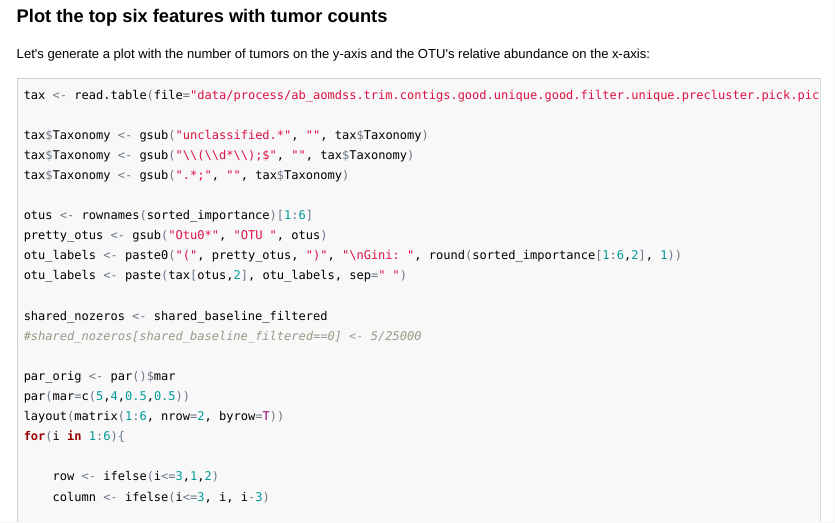
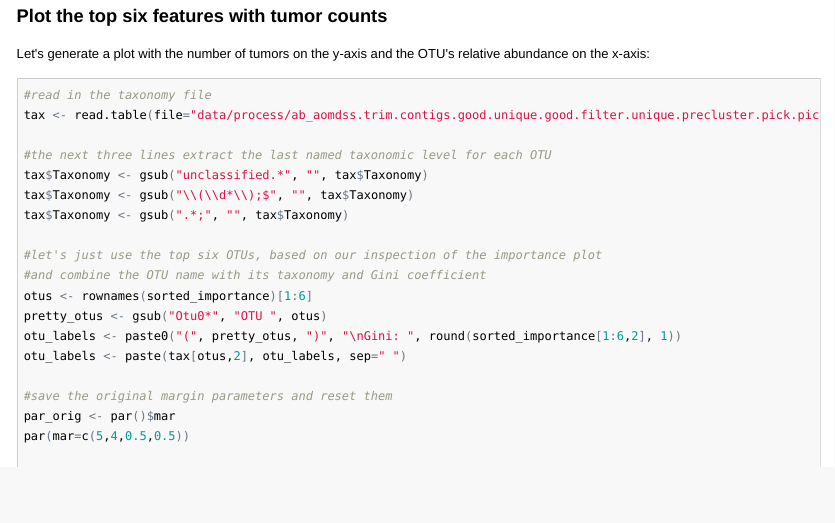
Before and after one commit to SchlossLab/Zackular_AbAOMDSS_mSphere_2015, an R Markdown document (doc/notebook/2015_02_02-random_forest.Rmd): the page in a window 1100 px wide, from 8320 px down. The pictures show the output file doc/notebook/2015_02_02-random_forest.html that the author committed with the source, opened offline.

Commit message:
Add comments

````diff
--- a/doc/notebook/2015_02_02-random_forest.Rmd
+++ b/doc/notebook/2015_02_02-random_forest.Rmd
@@ -304,63 +304,84 @@ Let's generate a plot with the number of tumors on the y-axis and the OTU's
 relative abundance on the x-axis:
 
 ```{r rabund_tumor_plot, fig.width=7.5, fig.height=5}
-
+#read in the taxonomy file
 tax <- read.table(file="data/process/ab_aomdss.trim.contigs.good.unique.good.filter.unique.precluster.pick.pick.pick.an.unique_list.0.03.cons.taxonomy", header=T, row.names=1)
 
+#the next three lines extract the last named taxonomic level for each OTU
 tax$Taxonomy <- gsub("unclassified.*", "", tax$Taxonomy)
 tax$Taxonomy <- gsub("\\(\\d*\\);$", "", tax$Taxonomy)
 tax$Taxonomy <- gsub(".*;", "", tax$Taxonomy)
 
+#let's just use the top six OTUs, based on our inspection of the importance plot
+#and combine the OTU name with its taxonomy and Gini coefficient
 otus <- rownames(sorted_importance)[1:6]
 pretty_otus <- gsub("Otu0*", "OTU ", otus)
 otu_labels <- paste0("(", pretty_otus, ")", "\nGini: ", round(sorted_importance[1:6,2], 1))
 otu_labels <- paste(tax[otus,2], otu_labels, sep=" ")
 
-shared_nozeros <- shared_baseline_filtered
-#shared_nozeros[shared_baseline_filtered==0] <- 5/25000
-
+#save the original margin parameters and reset them
 par_orig <- par()$mar
 par(mar=c(5,4,0.5,0.5))
+
+#layout will have OTUs going 3 across with two rows
 layout(matrix(1:6, nrow=2, byrow=T))
+
 for(i in 1:6){
 
+    #get the row and column number for each spot in the layout
     row <- ifelse(i<=3,1,2)
     column <- ifelse(i<=3, i, i-3)
 
+    #if it is on the second row, plot the x-axis label, otherwise nothing
     xlab <- ""
-    if(row==2){
-        xlab <- "Relative abundance (%)"
-    }
+    if(row==2){ xlab <- "Relative abundance (%)"    }
 
+    #if it is in the first column, plot the y-axis label, otherwise nothing
     ylab <- ""
-    if(column==1){
-        ylab <- "Number of tumors"
-    }
-    rel_abund <- shared_nozeros[,otus[i]]
+    if(column==1){  ylab <- "Number of tumors"      }
 
+    #extract the relative abundance data for this OTU
+    rel_abund <- shared_baseline_filtered[,otus[i]]
+
+    #plot the relative abundance with the number of tumors for each animal. plot
+    #on consistent log scaled x-axis for all OTUs. will throw errors because it
+    #can't plot zeroes on a log scale
     plot(rel_abund,tumor_counts_baseline, log="x", pch=pch[treatment_baseline],
         col=clrs[treatment_baseline], ylab=ylab, xlab=xlab,
         xlim=c(1e-4, 1), ylim=c(0,27), yaxt="n",
         xaxt="n", cex.lab=1.5)
 
+    #want to plot the number of tumors for those mice that had a zero relative
+    #abundance
     zeroes <- rel_abund == 0
+
+    set.seed(6201976)
+
+    #jitter the points so that they don't fall on top of each other
     x_zeroes <- runif(sum(zeroes),1.0e-4,1.5e-4)#rep(1.2e-4, sum(zeroes))
     points(x=x_zeroes, tumor_counts_baseline[zeroes], pch=pch[treatment_baseline[zeroes]],
             col=clrs[treatment_baseline[zeroes]])
+
+    #create a vertical line to denote the limit of detection
     abline(v=2.2e-4, col="gray")
 
+    #put the OTU label in the upper left corner of the plot
     text(x=0.8e-4, y=25, label=otu_labels[i], pos=4, font=2)
 
+    #if it's on the bottom row, put a customized axis indicating the % rabund
     if(row == 2){
         axis(1, at=c(1.25e-4, 1e-3,1e-2,1e-1,1),
                 label=c("0", "0.1", "1", "10", "100"),
                 cex.axis=1.5)
     }
+
+    #if it's in the first column turn the labels to be horizontal
     if(column == 1){
         axis(2, las=2, cex.axis=1.5)
     }
 }
 
+#revert to original settings
 par(mar=par_orig)
 ```
 
````
Also changed, not shown: doc/notebook/2015_02_02-random_forest.html, results/figures/importance_plot-1.pdf, results/figures/model_fit-1.pdf, results/figures/rabund_tumor_plot-1.pdf, results/figures/rabund_tumor_plot-1.png.
